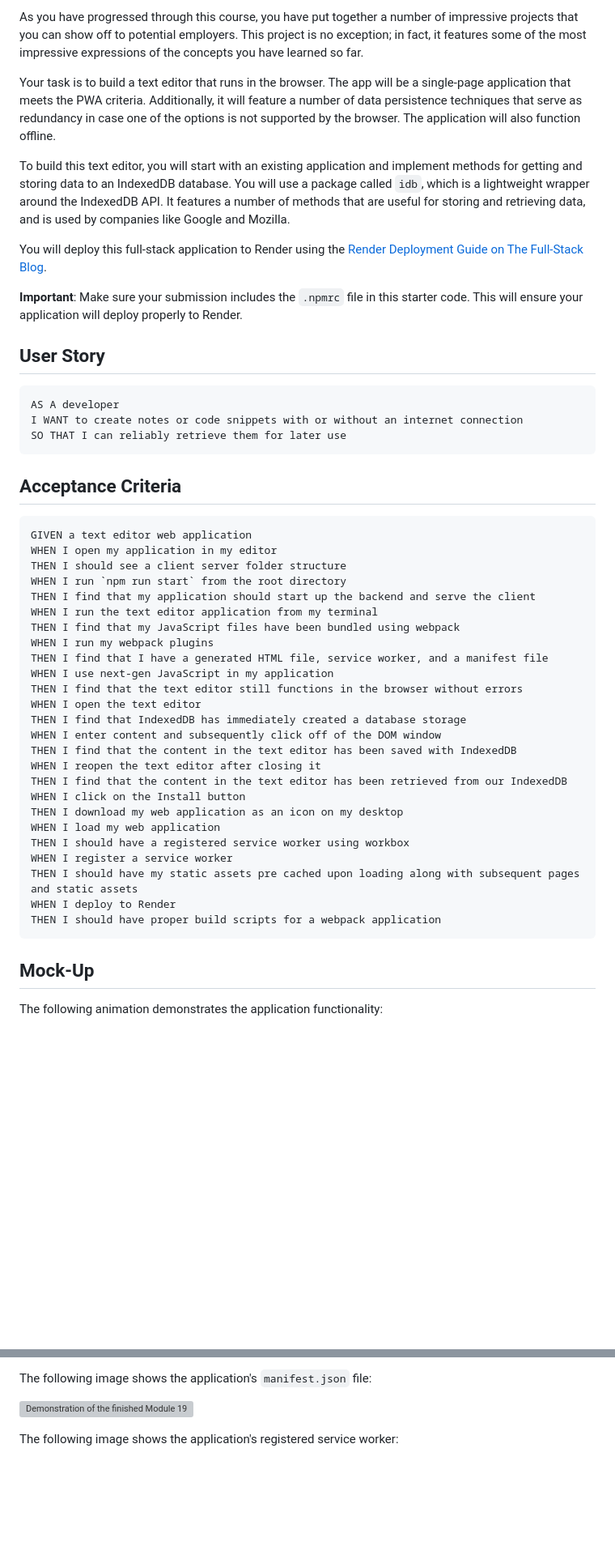
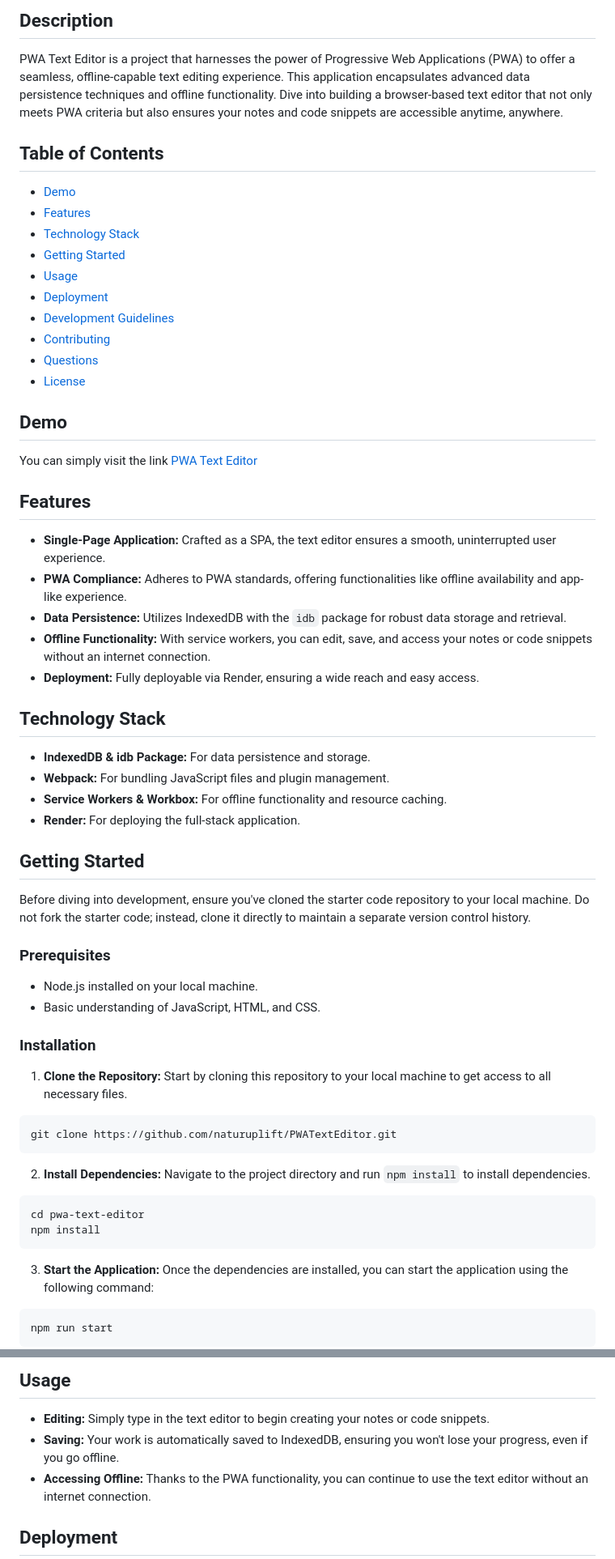
Before and after one commit to naturuplift/PWATextEditor, a Markdown page: README.md, 2 parts joined by grey strips. Shown: that part at 81% size. GitHub-like rendering; blank space fills up the shorter version; grey boxes are pictures that could not be loaded.

````diff
--- a/README.md
+++ b/README.md
@@ -4,53 +33,67 @@
 
-As you have progressed through this course, you have put together a number of impressive projects that you can show off to potential employers. This project is no exception; in fact, it features some of the most impressive expressions of the concepts you have learned so far.
+## Description
 
-Your task is to build a text editor that runs in the browser. The app will be a single-page application that meets the PWA criteria. Additionally, it will feature a number of data persistence techniques that serve as redundancy in case one of the options is not supported by the browser. The application will also function offline.
+PWA Text Editor is a project that harnesses the power of Progressive Web Applications (PWA) to offer a seamless, offline-capable text editing experience. This application encapsulates advanced data persistence techniques and offline functionality. Dive into building a browser-based text editor that not only meets PWA criteria but also ensures your notes and code snippets are accessible anytime, anywhere.
 
-To build this text editor, you will start with an existing application and implement methods for getting and storing data to an IndexedDB database. You will use a package called `idb`, which is a lightweight wrapper around the IndexedDB API. It features a number of methods that are useful for storing and retrieving data, and is used by companies like Google and Mozilla.
+## Table of Contents
 
-You will deploy this full-stack application to Render using the [Render Deployment Guide on The Full-Stack Blog](https://coding-boot-camp.github.io/full-stack/render/render-deployment-guide).
+- [Demo](#demo)
+- [Features](#features)
+- [Technology Stack](#technology-stack)
+- [Getting Started](#getting-started)
+- [Usage](#usage)
+- [Deployment](#deployment)
+- [Development Guidelines](#development-guidelines)
+- [Contributing](#contributing)
+- [Questions](#questions)
+- [License](#license)
 
-**Important**: Make sure your submission includes the `.npmrc` file in this starter code.  This will ensure your application will deploy properly to Render.
+## Demo
 
-## User Story
+You can simply visit the link [PWA Text Editor][pwa-text-editor]
 
-```md
-AS A developer
-I WANT to create notes or code snippets with or without an internet connection
-SO THAT I can reliably retrieve them for later use
+## Features
+
+- **Single-Page Application:** Crafted as a SPA, the text editor ensures a smooth, uninterrupted user experience.
+- **PWA Compliance:** Adheres to PWA standards, offering functionalities like offline availability and app-like experience.
+- **Data Persistence:** Utilizes IndexedDB with the `idb` package for robust data storage and retrieval.
+- **Offline Functionality:** With service workers, you can edit, save, and access your notes or code snippets without an internet connection.
+- **Deployment:** Fully deployable via Render, ensuring a wide reach and easy access.
+
+## Technology Stack
+
+- **IndexedDB & idb Package:** For data persistence and storage.
+- **Webpack:** For bundling JavaScript files and plugin management.
+- **Service Workers & Workbox:** For offline functionality and resource caching.
+- **Render:** For deploying the full-stack application.
+
+## Getting Started
+
+Before diving into development, ensure you've cloned the starter code repository to your local machine. Do not fork the starter code; instead, clone it directly to maintain a separate version control history.
+
+### Prerequisites
+
+- Node.js installed on your local machine.
+- Basic understanding of JavaScript, HTML, and CSS.
+
+### Installation
+
+1. **Clone the Repository:** Start by cloning this repository to your local machine to get access to all necessary files.
+
+```bash
+git clone https://github.com/naturuplift/PWATextEditor.git
 ```
 
-## Acceptance Criteria
+2. **Install Dependencies:** Navigate to the project directory and run `npm install` to install dependencies.
 
-```md
-GIVEN a text editor web application
-WHEN I open my application in my editor
-THEN I should see a client server folder structure
-WHEN I run `npm run start` from the root directory
-THEN I find that my application should start up the backend and serve the client
-WHEN I run the text editor application from my terminal
-THEN I find that my JavaScript files have been bundled using webpack
-WHEN I run my webpack plugins
-THEN I find that I have a generated HTML file, service worker, and a manifest file
-WHEN I use next-gen JavaScript in my application
-THEN I find that the text editor still functions in the browser without errors
-WHEN I open the text editor
-THEN I find that IndexedDB has immediately created a database storage
-WHEN I enter content and subsequently click off of the DOM window
-THEN I find that the content in the text editor has been saved with IndexedDB
-WHEN I reopen the text editor after closing it
-THEN I find that the content in the text editor has been retrieved from our IndexedDB
-WHEN I click on the Install button
-THEN I download my web application as an icon on my desktop
-WHEN I load my web application
-THEN I should have a registered service worker using workbox
-WHEN I register a service worker
-THEN I should have my static assets pre cached upon loading along with subsequent pages and static assets
-WHEN I deploy to Render
-THEN I should have proper build scripts for a webpack application
+```bash
+cd pwa-text-editor
+npm install
 ```
 
-## Mock-Up
+3. **Start the Application:** Once the dependencies are installed, you can start the application using the following command:
 
-The following animation demonstrates the application functionality:
+```bash
+npm run start
+```
 
@@ -58,7 +101,9 @@ The following animation demonstrates the application functionality:
 
-The following image shows the application's `manifest.json` file:
+## Usage
 
-![Demonstration of the finished Module 19 Challenge with a manifest file in the browser.](./Assets/01-manifest.png)
+- **Editing:** Simply type in the text editor to begin creating your notes or code snippets.
+- **Saving:** Your work is automatically saved to IndexedDB, ensuring you won't lose your progress, even if you go offline.
+- **Accessing Offline:** Thanks to the PWA functionality, you can continue to use the text editor without an internet connection.
 
-The following image shows the application's registered service worker:
+## Deployment
 
````
Also changed, not shown: other parts of README.md (+49 -73 lines).
